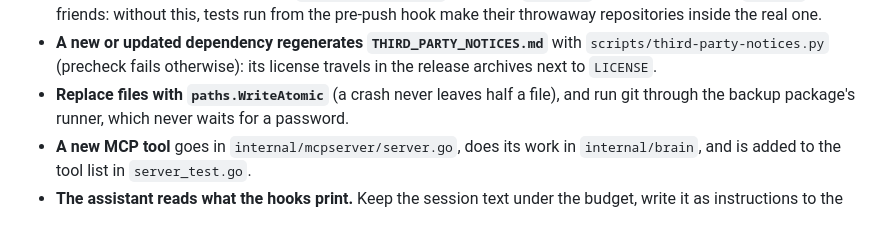
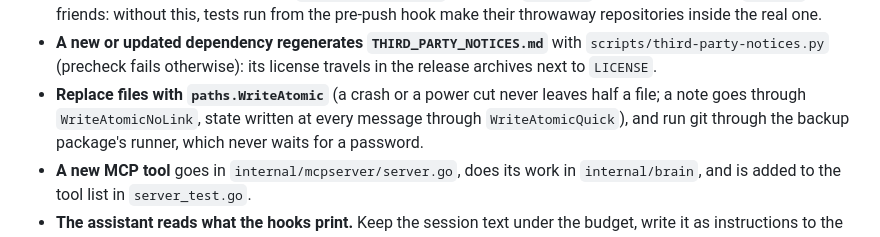
Before and after one commit to icalvete/augmented-brain, a Markdown page: AGENTS.md, the part around one of its changes. GitHub-like rendering.

Commit message:
Changelog and handbook for durable writes
Co-Authored-By: Claude Opus 5.5 <noreply@anthropic.com>
Claude-Session: https://claude.ai/code/session_01CZZGMcDimVZNwcAsgh5rr5

```diff
--- a/AGENTS.md
+++ b/AGENTS.md
@@ -198,7 +198,7 @@ Heavier checks, before a release or when you touch what they cover:
 - **A new or updated dependency regenerates `THIRD_PARTY_NOTICES.md`** with
   `scripts/third-party-notices.py` (precheck fails otherwise): its license travels in the
   release archives next to `LICENSE`.
-- **Replace files with `paths.WriteAtomic`** (a crash never leaves half a file), and run
+- **Replace files with `paths.WriteAtomic`** (a crash or a power cut never leaves half a file; a note goes through `WriteAtomicNoLink`, state written at every message through `WriteAtomicQuick`), and run
   git through the backup package's runner, which never waits for a password.
 - **A new MCP tool** goes in `internal/mcpserver/server.go`, does its work in
   `internal/brain`, and is added to the tool list in `server_test.go`.
```
Also changed, not shown: other parts of AGENTS.md (+1 -1 lines), changelog.d/task-rev-20-escritura-duradera-y-migraciones.en.md (added, +7 -0 lines), changelog.d/task-rev-20-escritura-duradera-y-migraciones.es.md (added, +7 -0 lines).
